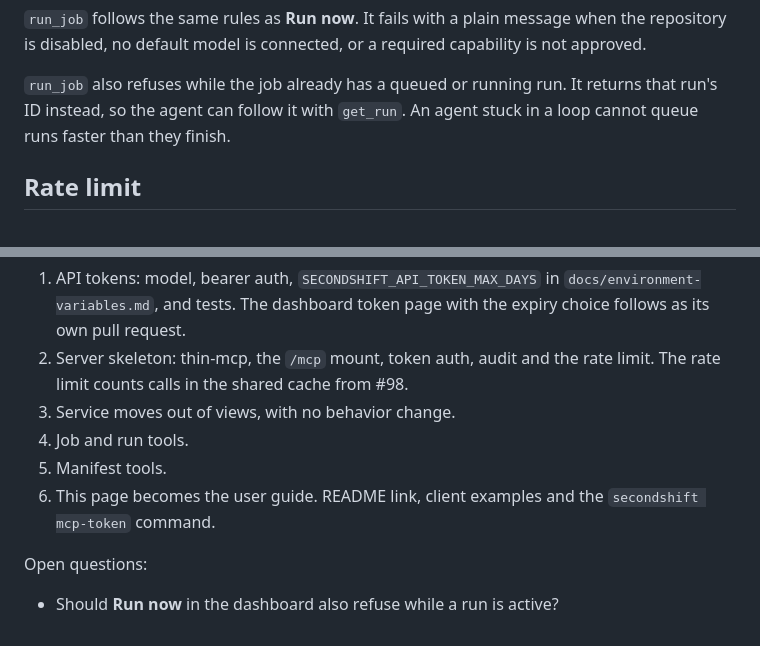
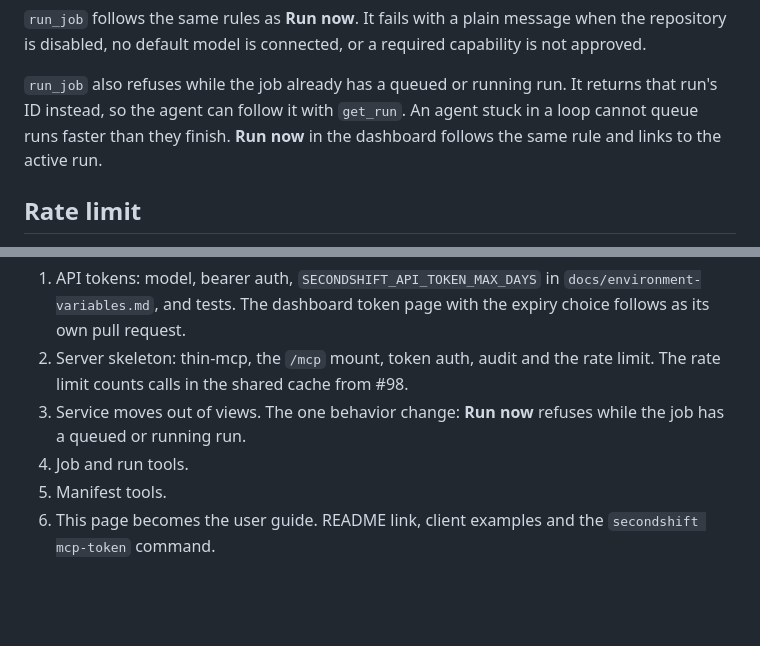
Before and after one commit to piotrekno1/second-shift, a Markdown page: docs/mcp.md, 2 parts joined by grey strips. Drawn GitHub-style; blank space fills up the shorter version.

Commit message:
Spec Run now refusing while a run is active
Co-Authored-By: Claude Opus 5.5 <noreply@anthropic.com>

```diff
--- a/docs/mcp.md
+++ b/docs/mcp.md
@@ -86,7 +86,8 @@ capability is not approved.
 
 `run_job` also refuses while the job already has a queued or running run. It
 returns that run's ID instead, so the agent can follow it with `get_run`. An
-agent stuck in a loop cannot queue runs faster than they finish.
+agent stuck in a loop cannot queue runs faster than they finish. **Run now**
+in the dashboard follows the same rule and links to the active run.
 
 ## Rate limit
 
@@ -168,12 +169,9 @@ Planned pull requests:
    the expiry choice follows as its own pull request.
 2. Server skeleton: thin-mcp, the `/mcp` mount, token auth, audit and the
    rate limit. The rate limit counts calls in the shared cache from #98.
-3. Service moves out of views, with no behavior change.
+3. Service moves out of views. The one behavior change: **Run now** refuses
+   while the job has a queued or running run.
 4. Job and run tools.
 5. Manifest tools.
 6. This page becomes the user guide. README link, client examples and the
    `secondshift mcp-token` command.
-
-Open questions:
-
-- Should **Run now** in the dashboard also refuse while a run is active?
```
